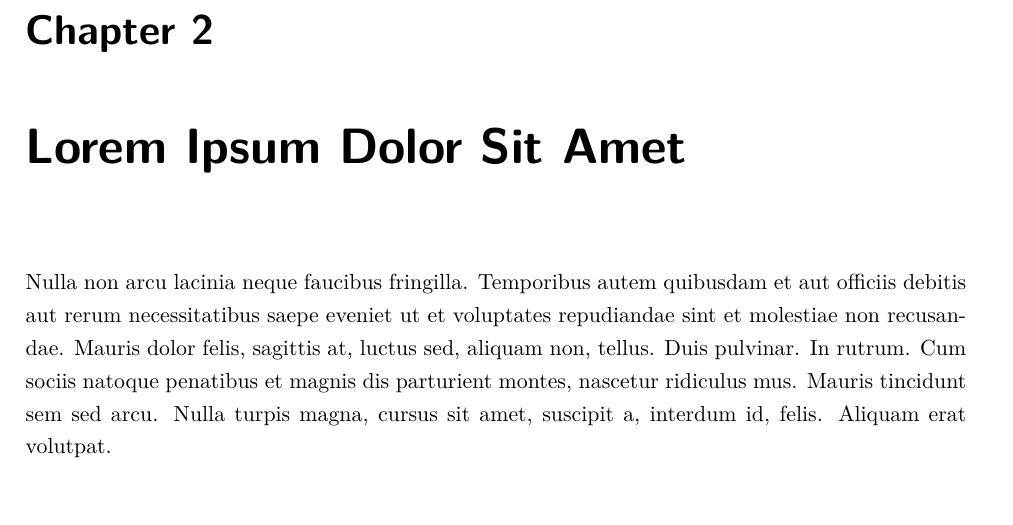
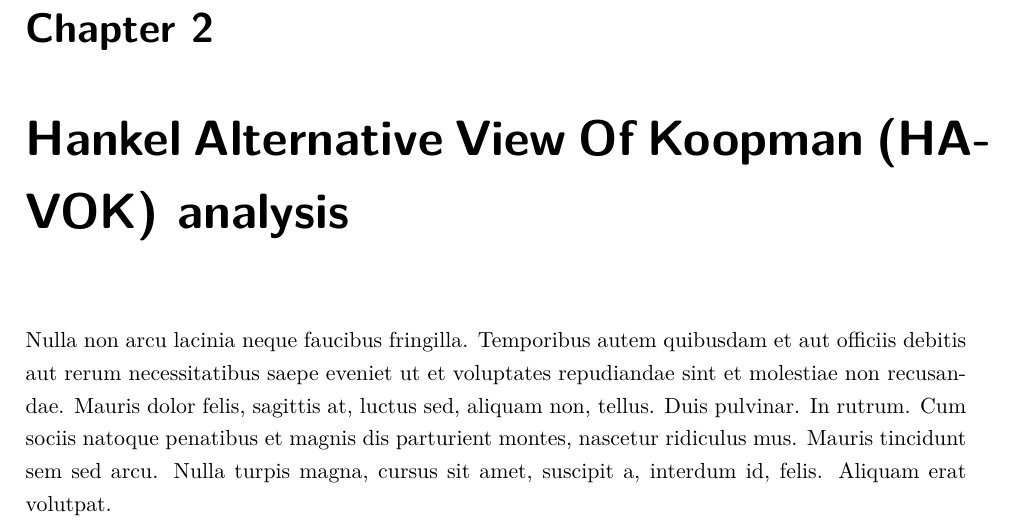
Before and after one commit to JonasKoziorek/bachelors_thesis, a LaTeX thesis (Bachelor.tex, which reads Chapters/HAVOK.tex): part of page 11 of 33, cut so that both start at the same text. Compiled offline with pdfLaTeX.

Commit message:
Updates from Overleaf

```diff
--- a/Chapters/SampleChapter1.tex
+++ b/Chapters/HAVOK.tex
@@ -1,4 +1,4 @@
-\chapter{Lorem Ipsum Dolor Sit Amet}
+\chapter{Hankel Alternative View Of Koopman (HAVOK) analysis}
 Nulla non arcu lacinia neque faucibus fringilla. Temporibus autem quibusdam et aut officiis debitis aut rerum necessitatibus saepe eveniet ut et voluptates repudiandae sint et molestiae non recusandae. Mauris dolor felis, sagittis at, luctus sed, aliquam non, tellus. Duis pulvinar. In rutrum. Cum sociis natoque penatibus et magnis dis parturient montes, nascetur ridiculus mus. Mauris tincidunt sem sed arcu. Nulla turpis magna, cursus sit amet, suscipit a, interdum id, felis. Aliquam erat volutpat.
 
 Nullam lectus justo, vulputate eget mollis sed, tempor sed magna. Aenean fermentum risus id tortor. Quisque porta. Fusce consectetuer risus a nunc. Integer vulputate sem a nibh rutrum consequat. Morbi imperdiet, mauris ac auctor dictum, nisl ligula egestas nulla, et sollicitudin sem purus in lacus. Aliquam erat volutpat. Suspendisse sagittis ultrices augue. Maecenas lorem. Pellentesque sapien. Nulla quis diam. Nullam sit amet magna in magna gravida vehicula. Pellentesque pretium lectus id turpis. Phasellus rhoncus. Cum sociis natoque penatibus et magnis dis parturient montes, nascetur ridiculus mus.
```
Also changed, not shown: Bachelor.tex (+1 -1 lines), Bachelor.pdf (deleted).
